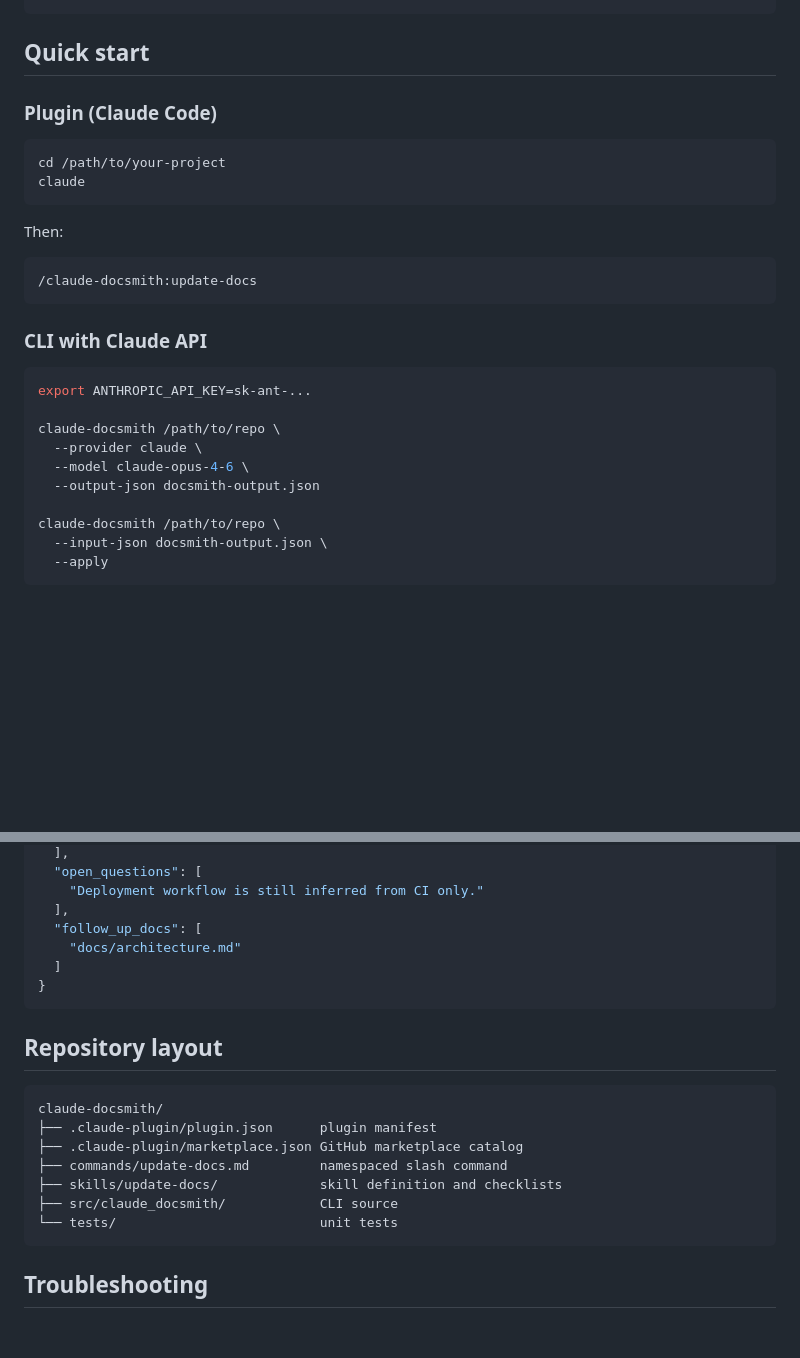
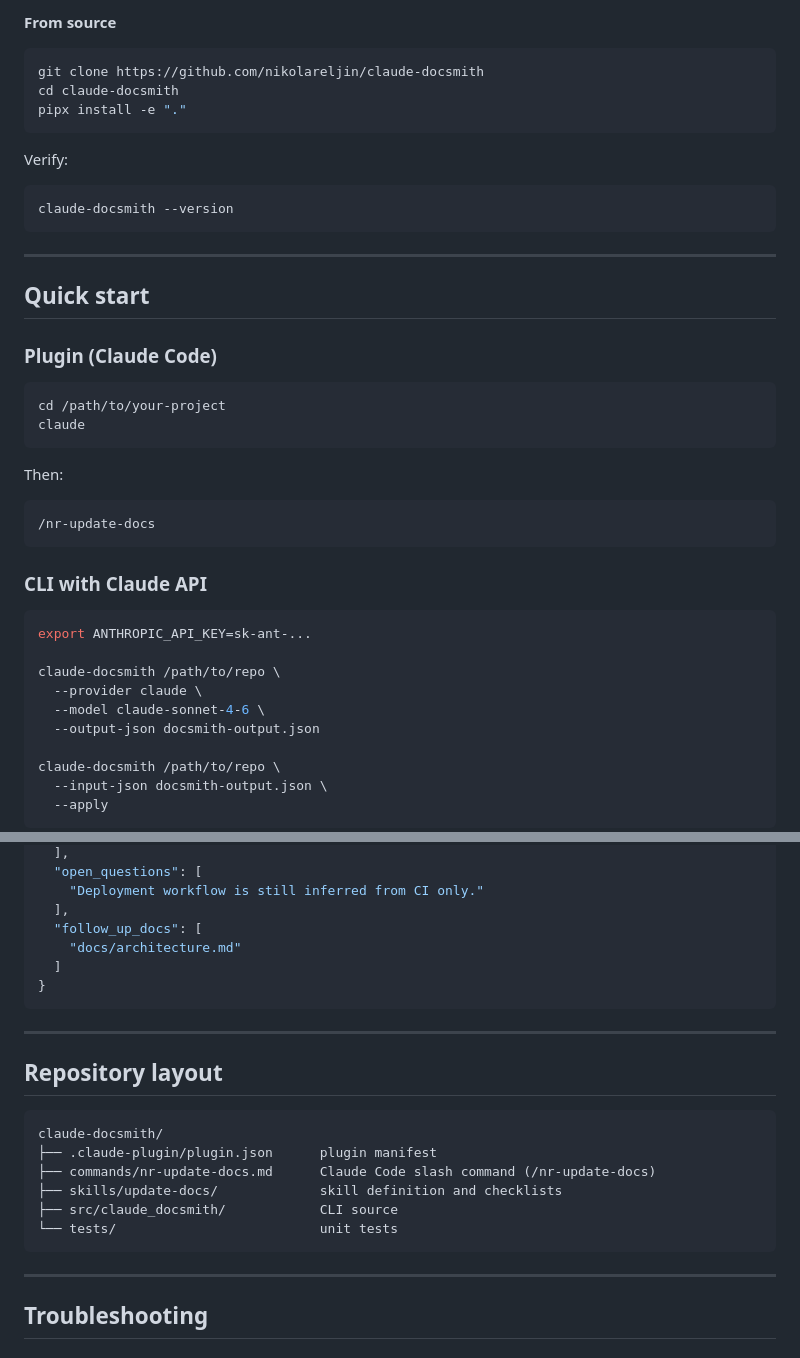
Before and after one commit to nikolareljin/claude-docsmith, a Markdown page: README.md, 2 parts joined by grey strips. Drawn GitHub-style; blank space fills up the shorter version.

````diff
--- a/README.md
+++ b/README.md
@@ -85,4 +92,20 @@ pip install -e "."
 ```
+
+**From source**
+
+```bash
+git clone https://github.com/nikolareljin/claude-docsmith
+cd claude-docsmith
+pipx install -e "."
+```
+
+Verify:
+
+```bash
+claude-docsmith --version
+```
+
+---
 
 ## Quick start
 
@@ -95,8 +118,8 @@ claude
 
 Then:
 
-```text
-/claude-docsmith:update-docs
+```
+/nr-update-docs
 ```
 
 ### CLI with Claude API
@@ -106,7 +129,7 @@ export ANTHROPIC_API_KEY=sk-ant-...
 
 claude-docsmith /path/to/repo \
   --provider claude \
-  --model claude-opus-4-6 \
+  --model claude-sonnet-4-6 \
   --output-json docsmith-output.json
 
 claude-docsmith /path/to/repo \
@@ -172,17 +199,20 @@ The model returns JSON:
 }
 ```
 
+---
+
 ## Repository layout
 
 ```text
 claude-docsmith/
 ├── .claude-plugin/plugin.json      plugin manifest
-├── .claude-plugin/marketplace.json GitHub marketplace catalog
-├── commands/update-docs.md         namespaced slash command
+├── commands/nr-update-docs.md      Claude Code slash command (/nr-update-docs)
 ├── skills/update-docs/             skill definition and checklists
 ├── src/claude_docsmith/            CLI source
 └── tests/                          unit tests
 ```
+
+---
 
 ## Troubleshooting
 
````
Also changed, not shown: other parts of README.md (+47 -30 lines).
